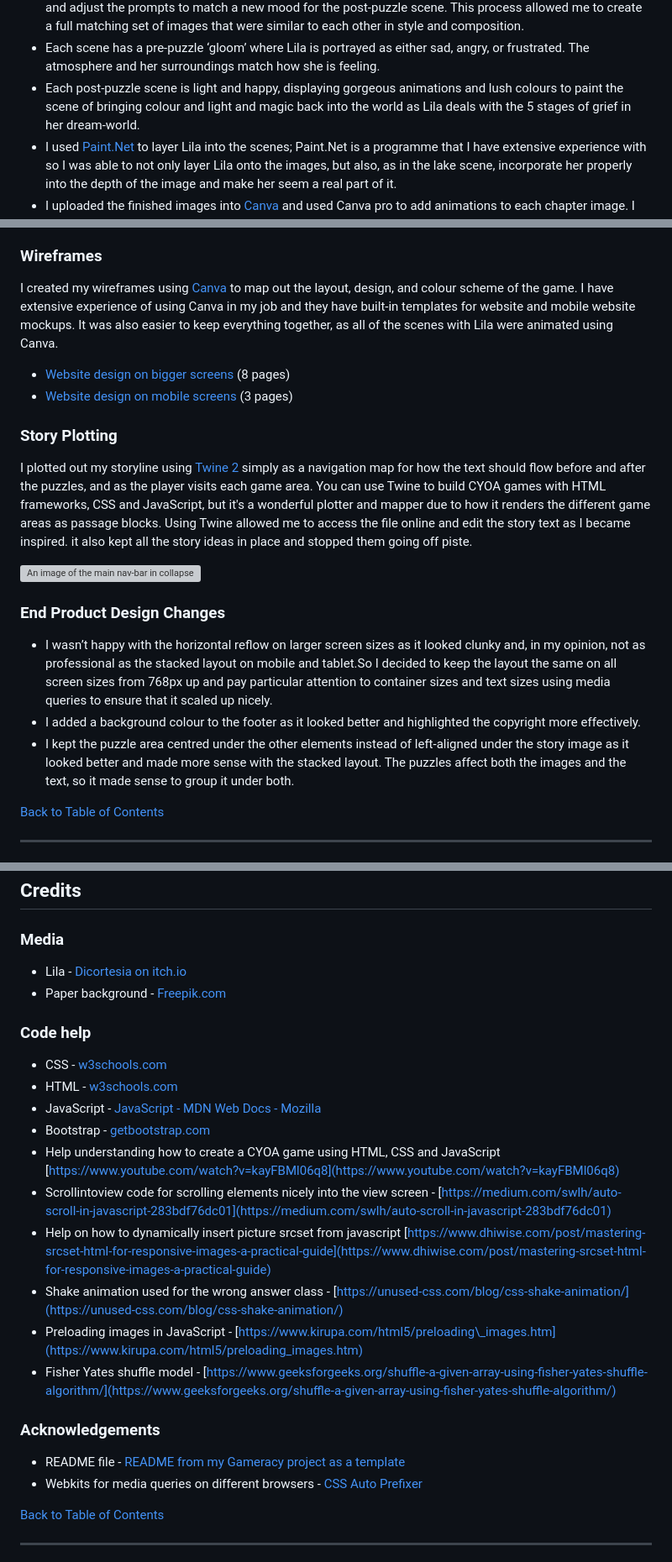
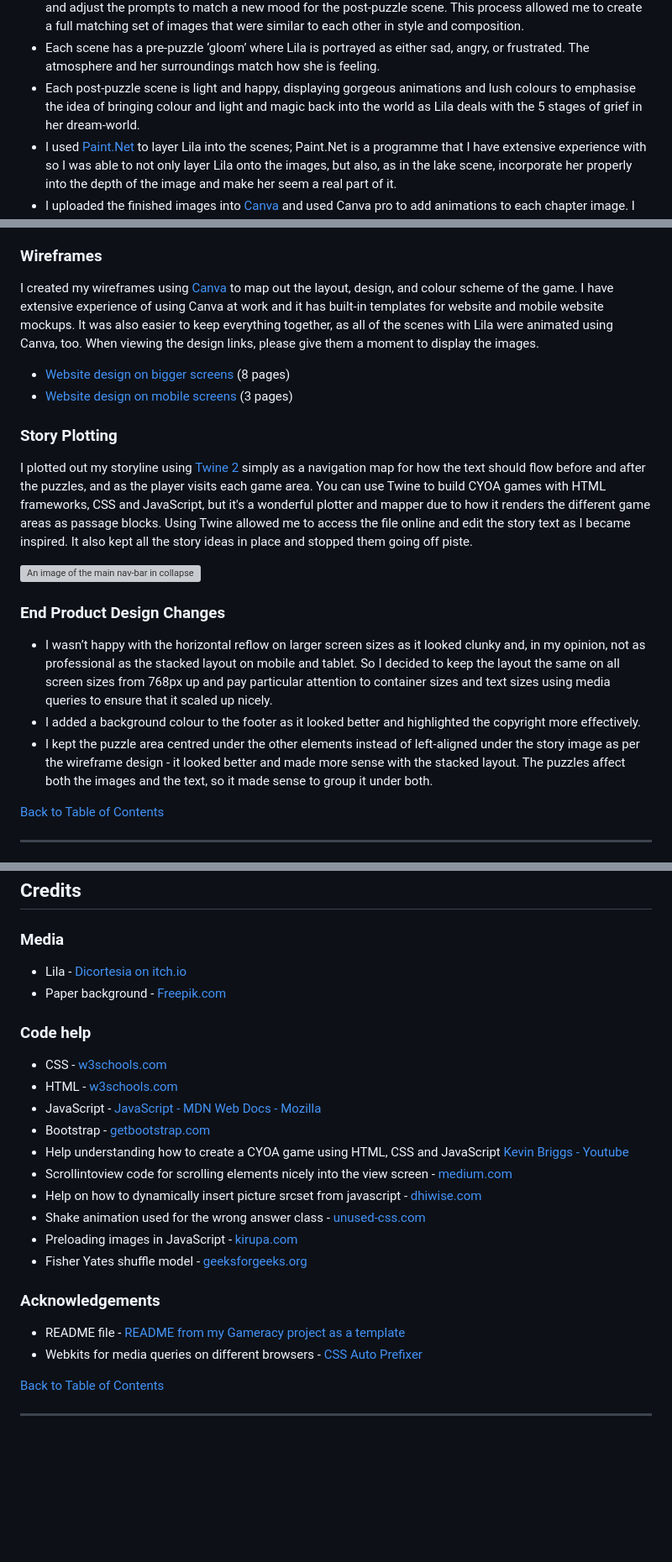
Before and after one commit to Nexiauk/Lila, a Markdown page: docs/README.md, 3 parts joined by grey strips. Shown: that part at 84% size. GitHub-like rendering; blank space fills up the shorter version; grey boxes are pictures that could not be loaded.

```diff
--- a/docs/README.md
+++ b/docs/README.md
@@ -206,7 +206,7 @@ Chibi art style falls under a concept called ‘Kawaii’ \-  a Japanese phenome
 * To create each scene, I used [Adobe Firefly](https://www.adobe.com/products/firefly.html) and asked it to use the chibi Lila as a frame of reference for the artistic style. I then generated each scene using a range of prompts pertaining to the environment, the atmosphere and the contents of each chapter.
 * Generative AI editing in [Photoshop](https://www.adobe.com/uk/products/photoshop.html) allowed me to add and remove elements based on the scene and its emotive feel. Once I was happy I was then able to plug it back into Adobe Firefly as a composition reference and adjust the prompts to match a new mood for the post-puzzle scene. This process allowed me to create a full matching set of images that were similar to each other in style and composition.
 * Each scene has a pre-puzzle ‘gloom’ where Lila is portrayed as either sad, angry, or frustrated. The atmosphere and her surroundings match how she is feeling.
-* Each post-puzzle scene is light and happy, displaying gorgeous animations and lush colours to paint the scene of bringing colour and light and magic back into the world as Lila deals with the 5 stages of grief in her dream-world.
+* Each post-puzzle scene is light and happy, displaying gorgeous animations and lush colours to emphasise the idea of bringing colour and light and magic back into the world as Lila deals with the 5 stages of grief in her dream-world.
 * I used [Paint.Net](http://getpaint.net) to layer Lila into the scenes; Paint.Net is a programme that I have extensive experience with so I was able to not only layer Lila onto the images, but also, as in the lake scene, incorporate her properly into the depth of the image and make her seem a real part of it.
 * I uploaded the finished images into [Canva](https://www.canva.com/) and used Canva pro to add animations to each chapter image. I could have stuck with simple static images, but I wanted to really enhance the visuals in the game for those students and players who might struggle with the text. A lot of our students in the Gameracy programme read word-by-word and sometimes struggle to ascertain context from what they’ve read. The animated visuals give a striking and immediately noticeable effect that complements the story scene and conveys a sense of achievement through the changing of the chapter’s mood.
 * I downloaded these animated visuals as GIFS, but GIFS perform poorly on Lighthouse tests so I used [Ez Gif](https://ezgif.com/) to first resize each one, and then convert them into animated AVIF images, which use a codec to compress the images without sacrificing quality.
@@ -214,21 +214,21 @@ Chibi art style falls under a concept called ‘Kawaii’ \-  a Japanese phenome
 
 ### Wireframes
 
-I created my wireframes using [Canva](https://www.canva.com/) to map out the layout, design, and colour scheme of the game. I have extensive experience of using Canva in my job and they have built-in templates for website and mobile website mockups. It was also easier to keep everything together, as all of the scenes with Lila were animated using Canva.
+I created my wireframes using [Canva](https://www.canva.com/) to map out the layout, design, and colour scheme of the game. I have extensive experience of using Canva at work and it has built-in templates for website and mobile website mockups. It was also easier to keep everything together, as all of the scenes with Lila were animated using Canva, too. When viewing the design links, please give them a moment to display the images.
 
 * [Website design on bigger screens](https://www.canva.com/design/DAGkzujaEFk/jFyWB-p0SsHOVN9jWxXRTQ/view?utm_content=DAGkzujaEFk&utm_campaign=designshare&utm_medium=link2&utm_source=uniquelinks&utlId=h9fffcd8018) (8 pages)
 * [Website design on mobile screens](https://www.canva.com/design/DAGmC1MdloA/YAt0NNjOWDZ6teQDJzfL3w/view?utm_content=DAGmC1MdloA&utm_campaign=designshare&utm_medium=link2&utm_source=uniquelinks&utlId=h057f405cb1) (3 pages)
 
 ### Story Plotting
-I plotted out my storyline using [Twine 2](https://twinery.org/2/#/) simply as a navigation map for how the text should flow before and after the puzzles, and as the player visits each game area. You can use Twine to build CYOA games with HTML frameworks, CSS and JavaScript, but it's a wonderful plotter and mapper due to how it renders the different game areas as passage blocks. Using Twine allowed me to access the file online and edit the story text as I became inspired. it also kept all the story ideas in place and stopped them going off piste.
+I plotted out my storyline using [Twine 2](https://twinery.org/2/#/) simply as a navigation map for how the text should flow before and after the puzzles, and as the player visits each game area. You can use Twine to build CYOA games with HTML frameworks, CSS and JavaScript, but it's a wonderful plotter and mapper due to how it renders the different game areas as passage blocks. Using Twine allowed me to access the file online and edit the story text as I became inspired. It also kept all the story ideas in place and stopped them going off piste.
 
 ![An image of the main nav-bar in collapsed mobile mode](/assets/images/readme-images/twine-story-mapping.png)
 
 ### End Product Design Changes
 
-* I wasn’t happy with the horizontal reflow on larger screen sizes as it looked clunky and, in my opinion, not as professional as the stacked layout on mobile and tablet.So I decided to keep the layout the same on all screen sizes from 768px up and pay particular attention to container sizes and text sizes using media queries to ensure that it scaled up nicely.
+* I wasn’t happy with the horizontal reflow on larger screen sizes as it looked clunky and, in my opinion, not as professional as the stacked layout on mobile and tablet. So I decided to keep the layout the same on all screen sizes from 768px up and pay particular attention to container sizes and text sizes using media queries to ensure that it scaled up nicely.
 * I added a background colour to the footer as it looked better and highlighted the copyright more effectively.
-* I kept the puzzle area centred under the other elements instead of left-aligned under the story image as it looked better and made more sense with the stacked layout. The puzzles affect both the images and the text, so it made sense to group it under both.
+* I kept the puzzle area centred under the other elements instead of left-aligned under the story image as per the wireframe design -  it looked better and made more sense with the stacked layout. The puzzles affect both the images and the text, so it made sense to group it under both.
 
 [Back to Table of Contents](#table-of-contents)
 
@@ -617,26 +629,26 @@ I tested my site on Chrome, Edge, FireFox and Safari.
 
 ### Media
 
-* Lila \- [Dicortesia on itch.io](https://dicortesia.itch.io/female-character-chibi)
-* Paper background \- [Freepik.com](https://www.freepik.com/free-vector/hand-drawn-painted-whitewash-background_138123213.htm#fromView=search&page=1&position=22&uuid=f44ffa23-617a-4414-979d-71feffb9fb2e&query=paper+background)
+* Lila - [Dicortesia on itch.io](https://dicortesia.itch.io/female-character-chibi)
+* Paper background - [Freepik.com](https://www.freepik.com/free-vector/hand-drawn-painted-whitewash-background_138123213.htm#fromView=search&page=1&position=22&uuid=f44ffa23-617a-4414-979d-71feffb9fb2e&query=paper+background)
 
 ### Code help
 
-* CSS \- [w3schools.com](https://www.w3schools.com/css/default.asp)
-* HTML \- [w3schools.com](https://www.w3schools.com/html/default.asp)
-* JavaScript \- [JavaScript \- MDN Web Docs \- Mozilla](https://developer.mozilla.org/en-US/docs/Web/JavaScript)
-* Bootstrap \- [getbootstrap.com](https://getbootstrap.com/docs/5.3/getting-started/introduction/)
-* Help understanding how to create  a CYOA game using HTML, CSS and JavaScript [https://www.youtube.com/watch?v=kayFBMl06q8](https://www.youtube.com/watch?v=kayFBMl06q8)
-* Scrollintoview code for scrolling elements nicely into the view screen - [https://medium.com/swlh/auto-scroll-in-javascript-283bdf76dc01](https://medium.com/swlh/auto-scroll-in-javascript-283bdf76dc01)
-* Help on how to dynamically insert picture srcset from javascript [https://www.dhiwise.com/post/mastering-srcset-html-for-responsive-images-a-practical-guide](https://www.dhiwise.com/post/mastering-srcset-html-for-responsive-images-a-practical-guide)
-* Shake animation used for the wrong answer class \- [https://unused-css.com/blog/css-shake-animation/](https://unused-css.com/blog/css-shake-animation/)
-* Preloading images in JavaScript \- [https://www.kirupa.com/html5/preloading\_images.htm](https://www.kirupa.com/html5/preloading_images.htm)
-* Fisher Yates shuffle model \- [https://www.geeksforgeeks.org/shuffle-a-given-array-using-fisher-yates-shuffle-algorithm/](https://www.geeksforgeeks.org/shuffle-a-given-array-using-fisher-yates-shuffle-algorithm/)
+* CSS - [w3schools.com](https://www.w3schools.com/css/default.asp)
+* HTML - [w3schools.com](https://www.w3schools.com/html/default.asp)
+* JavaScript - [JavaScript - MDN Web Docs - Mozilla](https://developer.mozilla.org/en-US/docs/Web/JavaScript)
+* Bootstrap - [getbootstrap.com](https://getbootstrap.com/docs/5.3/getting-started/introduction/)
+* Help understanding how to create  a CYOA game using HTML, CSS and JavaScript [Kevin Briggs - Youtube](https://www.youtube.com/watch?v=kayFBMl06q8)
+* Scrollintoview code for scrolling elements nicely into the view screen - [medium.com](https://medium.com/swlh/auto-scroll-in-javascript-283bdf76dc01)
+* Help on how to dynamically insert picture srcset from javascript - [dhiwise.com](https://www.dhiwise.com/post/mastering-srcset-html-for-responsive-images-a-practical-guide)
+* Shake animation used for the wrong answer class - [unused-css.com](https://unused-css.com/blog/css-shake-animation/)
+* Preloading images in JavaScript - [kirupa.com](https://www.kirupa.com/html5/preloading_images.htm)
+* Fisher Yates shuffle model - [geeksforgeeks.org](https://www.geeksforgeeks.org/shuffle-a-given-array-using-fisher-yates-shuffle-algorithm/)
 
 ### Acknowledgements
 
-* README file \- [README from my Gameracy project as a template](https://github.com/Nexiauk/Gameracy/blob/main/docs/README.md)
-* Webkits for media queries on different browsers \- [CSS Auto Prefixer](https://autoprefixer.github.io/)
+* README file - [README from my Gameracy project as a template](https://github.com/Nexiauk/Gameracy/blob/main/docs/README.md)
+* Webkits for media queries on different browsers - [CSS Auto Prefixer](https://autoprefixer.github.io/)
 
 [Back to Table of Contents](#table-of-contents)
 
```
Also changed, not shown: other parts of docs/README.md (+61 -49 lines).
